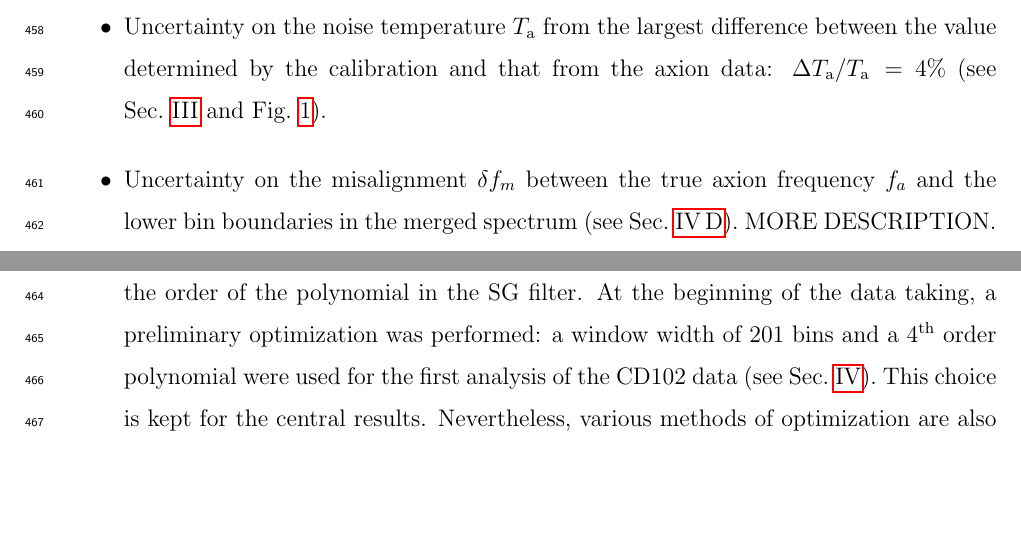
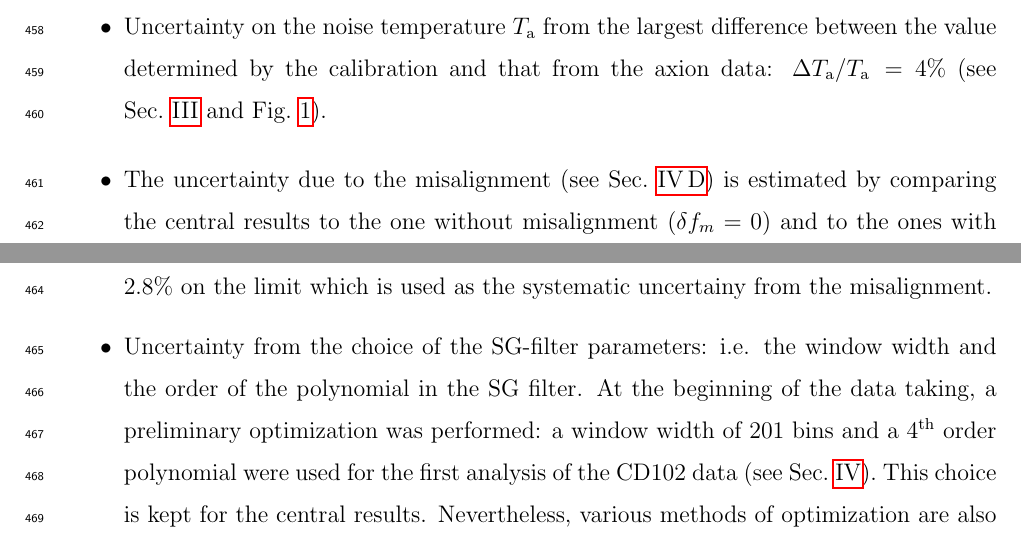
Before and after one commit to TASEHana/CD102, a LaTeX paper (main.tex, which reads sys.tex): two parts of pages 21 and 22 of 34, joined at a grey line, cut so that both start at the same text, the shorter picture padded with empty space. Compiled offline with pdfLaTeX.

Commit message:
add description for misalignment

```diff
--- a/sys.tex
+++ b/sys.tex
@@ -22,9 +22,15 @@ between the value determined by the calibration and that from the axion
 data: $\left. \Delta \ta\middle/\ta\right.= 4\%$
 (see Sec.~\ref{sec:calibration} and Fig.~\ref{fig:hemtcalvsf}).
 
-\item Uncertainty on the misalignment $\delta f_m$ between the true
-axion frequency $f_a$ and the lower bin boundaries in the merged spectrum
-(see Sec.~\ref{sec:merge}). MORE DESCRIPTION.
+%\item Uncertainty on the misalignment $\delta f_m$ between the true
+%axion frequency $f_a$ and the lower bin boundaries in the merged spectrum
+%(see Sec.~\ref{sec:merge}).
+\item The uncertainty due to the misalignment (see Sec.~\ref{sec:merge})
+  is estimated by comparing the central results to the one without misalignment
+  ($\delta f_m = 0$)
+  and to the ones with given values of $\delta f_m$.
+  The comparison shows that $\delta f_m = 0$ give the largest difference
+  of 2.8\% on the limit which is used as the systematic uncertainy from the misalignment.
 
 \item Uncertainty from the choice of the SG-filter parameters: i.e.
 the window width and the order of the polynomial in the SG filter. At the
```
